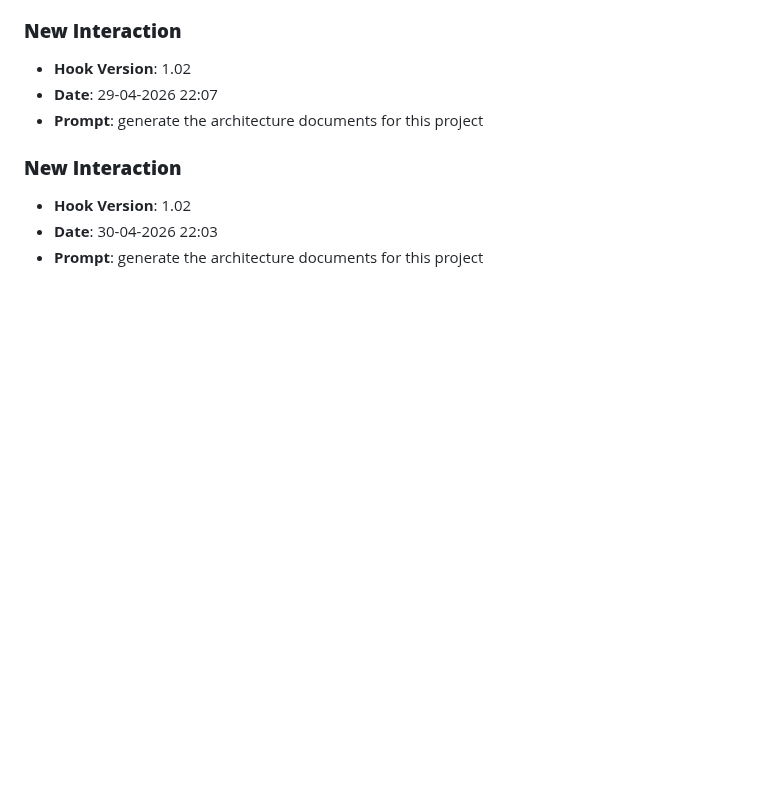
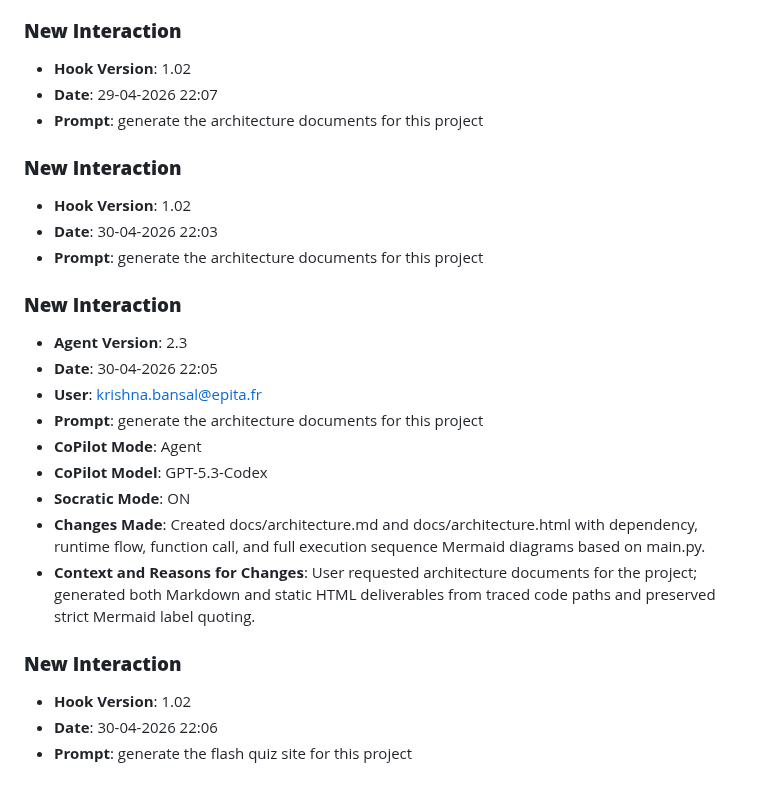
Before and after one commit to Krishnabansal2006/lab8-pygame, a Markdown page: JOURNAL.md, the part around the change. Rendered like a GitHub page; blank space fills up the shorter version.

Commit message:
chore: log prompt [30-04-2026 22:06]

```diff
--- a/JOURNAL.md
+++ b/JOURNAL.md
@@ -406,3 +406,19 @@
 - **Hook Version**: 1.02
 - **Date**: 30-04-2026 22:03
 - **Prompt**: generate the architecture documents for this project
+
+### **New Interaction**
+- **Agent Version**: 2.3
+- **Date**: 30-04-2026 22:05
+- **User**: krishna.bansal@epita.fr
+- **Prompt**: generate the architecture documents for this project
+- **CoPilot Mode**: Agent
+- **CoPilot Model**: GPT-5.3-Codex
+- **Socratic Mode**: ON
+- **Changes Made**: Created docs/architecture.md and docs/architecture.html with dependency, runtime flow, function call, and full execution sequence Mermaid diagrams based on main.py.
+- **Context and Reasons for Changes**: User requested architecture documents for the project; generated both Markdown and static HTML deliverables from traced code paths and preserved strict Mermaid label quoting.
+
+### **New Interaction**
+- **Hook Version**: 1.02
+- **Date**: 30-04-2026 22:06
+- **Prompt**: generate the flash quiz site for this project
```
Also changed, not shown: prompts_history.md (+3 -0 lines).
